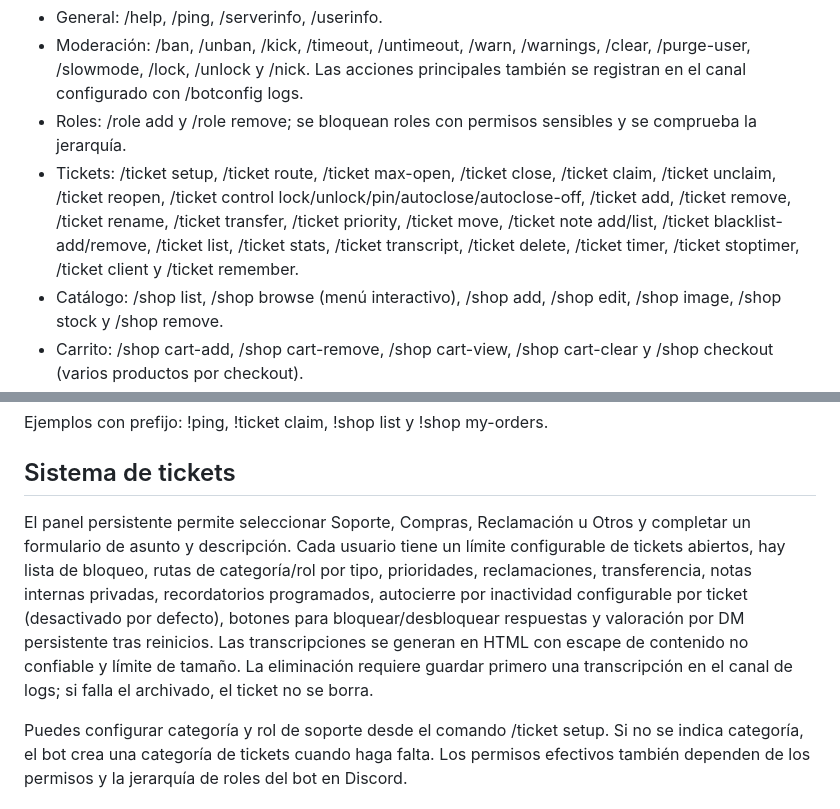
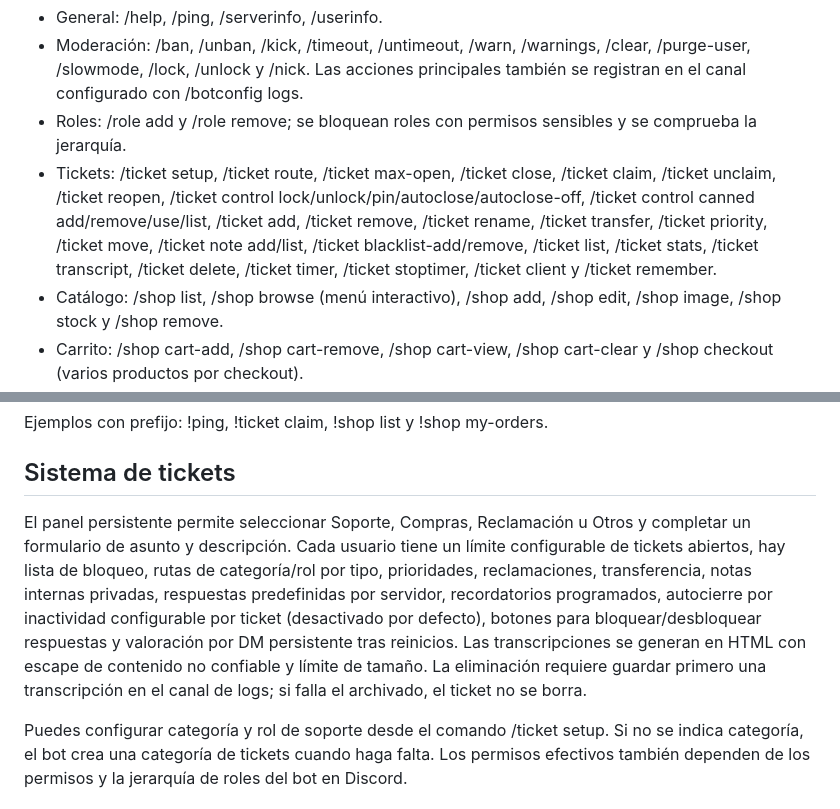
Before and after one commit to victorsotonino-cyber/Velo, a Markdown page: README.md, 2 parts joined by grey strips. Rendered like a GitHub page.

Commit message:
Document canned ticket responses

```diff
--- a/README.md
+++ b/README.md
@@ -27,7 +27,7 @@ Los comandos híbridos funcionan como comandos slash y con el prefijo configurad
 - General: /help, /ping, /serverinfo, /userinfo.
 - Moderación: /ban, /unban, /kick, /timeout, /untimeout, /warn, /warnings, /clear, /purge-user, /slowmode, /lock, /unlock y /nick. Las acciones principales también se registran en el canal configurado con /botconfig logs.
 - Roles: /role add y /role remove; se bloquean roles con permisos sensibles y se comprueba la jerarquía.
-- Tickets: /ticket setup, /ticket route, /ticket max-open, /ticket close, /ticket claim, /ticket unclaim, /ticket reopen, /ticket control lock/unlock/pin/autoclose/autoclose-off, /ticket add, /ticket remove, /ticket rename, /ticket transfer, /ticket priority, /ticket move, /ticket note add/list, /ticket blacklist-add/remove, /ticket list, /ticket stats, /ticket transcript, /ticket delete, /ticket timer, /ticket stoptimer, /ticket client y /ticket remember.
+- Tickets: /ticket setup, /ticket route, /ticket max-open, /ticket close, /ticket claim, /ticket unclaim, /ticket reopen, /ticket control lock/unlock/pin/autoclose/autoclose-off, /ticket control canned add/remove/use/list, /ticket add, /ticket remove, /ticket rename, /ticket transfer, /ticket priority, /ticket move, /ticket note add/list, /ticket blacklist-add/remove, /ticket list, /ticket stats, /ticket transcript, /ticket delete, /ticket timer, /ticket stoptimer, /ticket client y /ticket remember.
 - Catálogo: /shop list, /shop browse (menú interactivo), /shop add, /shop edit, /shop image, /shop stock y /shop remove.
 - Carrito: /shop cart-add, /shop cart-remove, /shop cart-view, /shop cart-clear y /shop checkout (varios productos por checkout).
 - Pedidos: /shop order, /shop my-orders, /shop orders, /shop cancel, /shop order-status y /shop order-expiry.
@@ -43,7 +43,7 @@ Ejemplos con prefijo: !ping, !ticket claim, !shop list y !shop my-orders.
 
 ## Sistema de tickets
 
-El panel persistente permite seleccionar Soporte, Compras, Reclamación u Otros y completar un formulario de asunto y descripción. Cada usuario tiene un límite configurable de tickets abiertos, hay lista de bloqueo, rutas de categoría/rol por tipo, prioridades, reclamaciones, transferencia, notas internas privadas, recordatorios programados, autocierre por inactividad configurable por ticket (desactivado por defecto), botones para bloquear/desbloquear respuestas y valoración por DM persistente tras reinicios. Las transcripciones se generan en HTML con escape de contenido no confiable y límite de tamaño. La eliminación requiere guardar primero una transcripción en el canal de logs; si falla el archivado, el ticket no se borra.
+El panel persistente permite seleccionar Soporte, Compras, Reclamación u Otros y completar un formulario de asunto y descripción. Cada usuario tiene un límite configurable de tickets abiertos, hay lista de bloqueo, rutas de categoría/rol por tipo, prioridades, reclamaciones, transferencia, notas internas privadas, respuestas predefinidas por servidor, recordatorios programados, autocierre por inactividad configurable por ticket (desactivado por defecto), botones para bloquear/desbloquear respuestas y valoración por DM persistente tras reinicios. Las transcripciones se generan en HTML con escape de contenido no confiable y límite de tamaño. La eliminación requiere guardar primero una transcripción en el canal de logs; si falla el archivado, el ticket no se borra.
 
 Puedes configurar categoría y rol de soporte desde el comando /ticket setup. Si no se indica categoría, el bot crea una categoría de tickets cuando haga falta. Los permisos efectivos también dependen de los permisos y la jerarquía de roles del bot en Discord.
 
```
